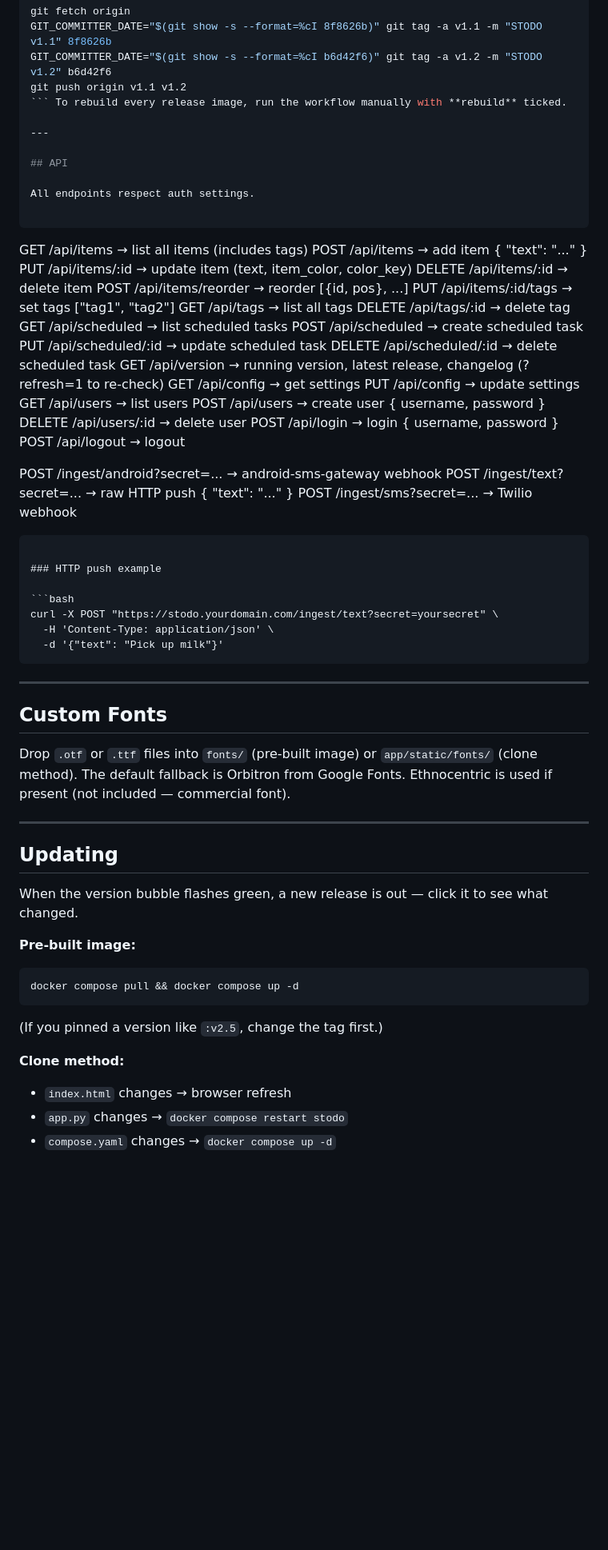
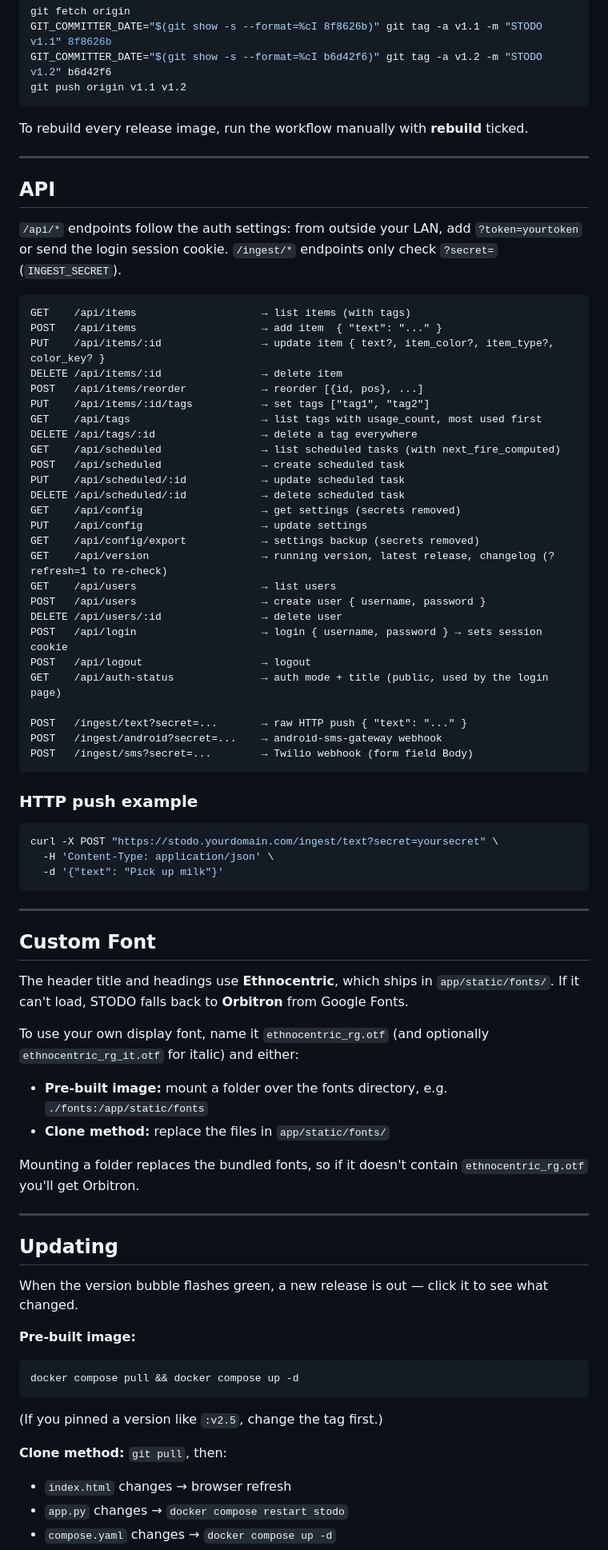
Before and after one commit to samschultzponsys/Spazcat-STODO, a Markdown page: README.md, the part around one of its changes. Shown at 80% size. GitHub-like rendering; blank space fills up the shorter version.

````diff
--- a/README.md
+++ b/README.md
@@ -414,39 +444,43 @@ git fetch origin
 GIT_COMMITTER_DATE="$(git show -s --format=%cI 8f8626b)" git tag -a v1.1 -m "STODO v1.1" 8f8626b
 GIT_COMMITTER_DATE="$(git show -s --format=%cI b6d42f6)" git tag -a v1.2 -m "STODO v1.2" b6d42f6
 git push origin v1.1 v1.2
-``` To rebuild every release image, run the workflow manually with **rebuild** ticked.
+```
+
+To rebuild every release image, run the workflow manually with **rebuild** ticked.
 
 ---
 
 ## API
 
-All endpoints respect auth settings.
+`/api/*` endpoints follow the auth settings: from outside your LAN, add `?token=yourtoken` or send the login session cookie. `/ingest/*` endpoints only check `?secret=` (`INGEST_SECRET`).
 
 ```
-GET    /api/items                    → list all items (includes tags)
+GET    /api/items                    → list items (with tags)
 POST   /api/items                    → add item  { "text": "..." }
-PUT    /api/items/:id                → update item (text, item_color, color_key)
+PUT    /api/items/:id                → update item { text?, item_color?, item_type?, color_key? }
 DELETE /api/items/:id                → delete item
 POST   /api/items/reorder            → reorder [{id, pos}, ...]
 PUT    /api/items/:id/tags           → set tags ["tag1", "tag2"]
-GET    /api/tags                     → list all tags
-DELETE /api/tags/:id                 → delete tag
-GET    /api/scheduled                → list scheduled tasks
+GET    /api/tags                     → list tags with usage_count, most used first
+DELETE /api/tags/:id                 → delete a tag everywhere
+GET    /api/scheduled                → list scheduled tasks (with next_fire_computed)
 POST   /api/scheduled                → create scheduled task
 PUT    /api/scheduled/:id            → update scheduled task
 DELETE /api/scheduled/:id            → delete scheduled task
+GET    /api/config                   → get settings (secrets removed)
+PUT    /api/config                   → update settings
+GET    /api/config/export            → settings backup (secrets removed)
 GET    /api/version                  → running version, latest release, changelog (?refresh=1 to re-check)
-GET    /api/config                   → get settings
-PUT    /api/config                   → update settings
 GET    /api/users                    → list users
 POST   /api/users                    → create user { username, password }
 DELETE /api/users/:id                → delete user
-POST   /api/login                    → login { username, password }
+POST   /api/login                    → login { username, password } → sets session cookie
 POST   /api/logout                   → logout
+GET    /api/auth-status              → auth mode + title (public, used by the login page)
 
-POST   /ingest/android?secret=...   → android-sms-gateway webhook
-POST   /ingest/text?secret=...      → raw HTTP push { "text": "..." }
-POST   /ingest/sms?secret=...       → Twilio webhook
+POST   /ingest/text?secret=...       → raw HTTP push { "text": "..." }
+POST   /ingest/android?secret=...    → android-sms-gateway webhook
+POST   /ingest/sms?secret=...        → Twilio webhook (form field Body)
 ```
 
 ### HTTP push example
@@ -459,9 +493,15 @@ curl -X POST "https://stodo.yourdomain.com/ingest/text?secret=yoursecret" \
 
 ---
 
-## Custom Fonts
+## Custom Font
 
-Drop `.otf` or `.ttf` files into `fonts/` (pre-built image) or `app/static/fonts/` (clone method). The default fallback is Orbitron from Google Fonts. Ethnocentric is used if present (not included — commercial font).
+The header title and headings use **Ethnocentric**, which ships in `app/static/fonts/`. If it can't load, STODO falls back to **Orbitron** from Google Fonts.
+
+To use your own display font, name it `ethnocentric_rg.otf` (and optionally `ethnocentric_rg_it.otf` for italic) and either:
+- **Pre-built image:** mount a folder over the fonts directory, e.g. `./fonts:/app/static/fonts`
+- **Clone method:** replace the files in `app/static/fonts/`
+
+Mounting a folder replaces the bundled fonts, so if it doesn't contain `ethnocentric_rg.otf` you'll get Orbitron.
 
 ---
 
@@ -475,7 +515,7 @@ docker compose pull && docker compose up -d
 ```
 (If you pinned a version like `:v2.5`, change the tag first.)
 
-**Clone method:**
+**Clone method:** `git pull`, then:
 - `index.html` changes → browser refresh
 - `app.py` changes → `docker compose restart stodo`
 - `compose.yaml` changes → `docker compose up -d`
````
Also changed, not shown: other parts of README.md (+112 -59 lines).
